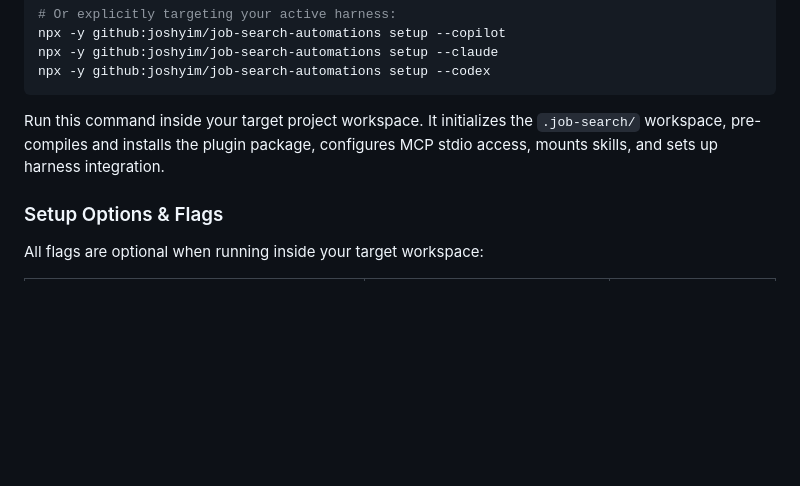
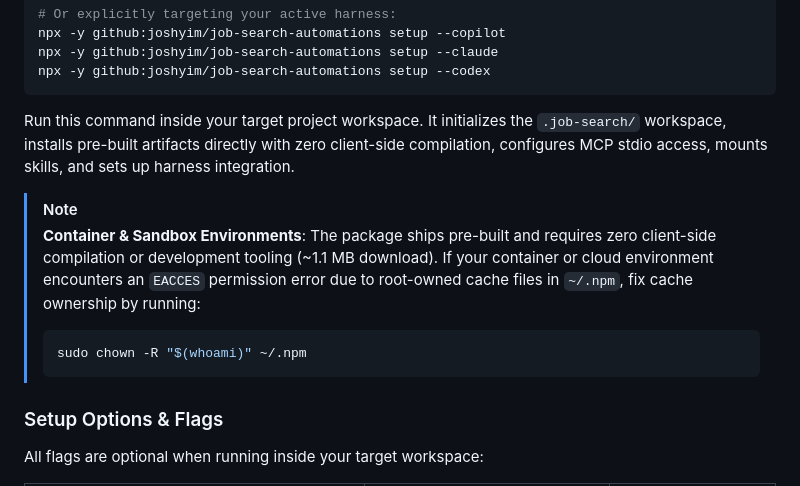
Before and after one commit to joshyim/job-search-automations, a Markdown page: installation-steps.md, the part around the change. GitHub-like rendering; blank space fills up the shorter version.

````diff
--- a/installation-steps.md
+++ b/installation-steps.md
@@ -31,7 +31,13 @@ npx -y github:joshyim/job-search-automations setup --claude
 npx -y github:joshyim/job-search-automations setup --codex
 ```
 
-Run this command inside your target project workspace. It initializes the `.job-search/` workspace, pre-compiles and installs the plugin package, configures MCP stdio access, mounts skills, and sets up harness integration.
+Run this command inside your target project workspace. It initializes the `.job-search/` workspace, installs pre-built artifacts directly with zero client-side compilation, configures MCP stdio access, mounts skills, and sets up harness integration.
+
+> [!NOTE]
+> **Container & Sandbox Environments**: The package ships pre-built and requires zero client-side compilation or development tooling (~1.1 MB download). If your container or cloud environment encounters an `EACCES` permission error due to root-owned cache files in `~/.npm`, fix cache ownership by running:
+> ```bash
+> sudo chown -R "$(whoami)" ~/.npm
+> ```
 
 ### Setup Options & Flags
 
````
Also changed, not shown: README.md (+1 -1 lines).
